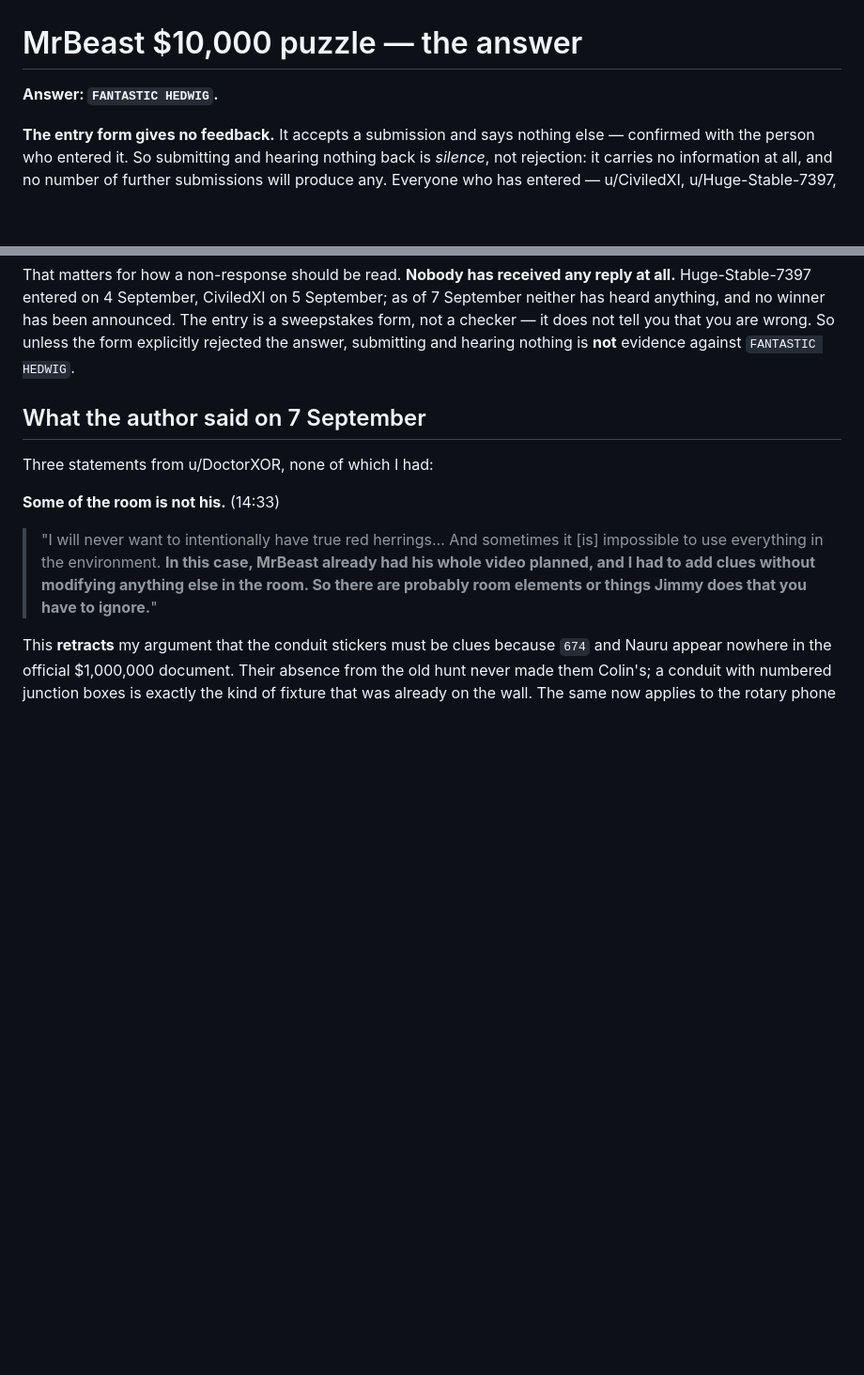
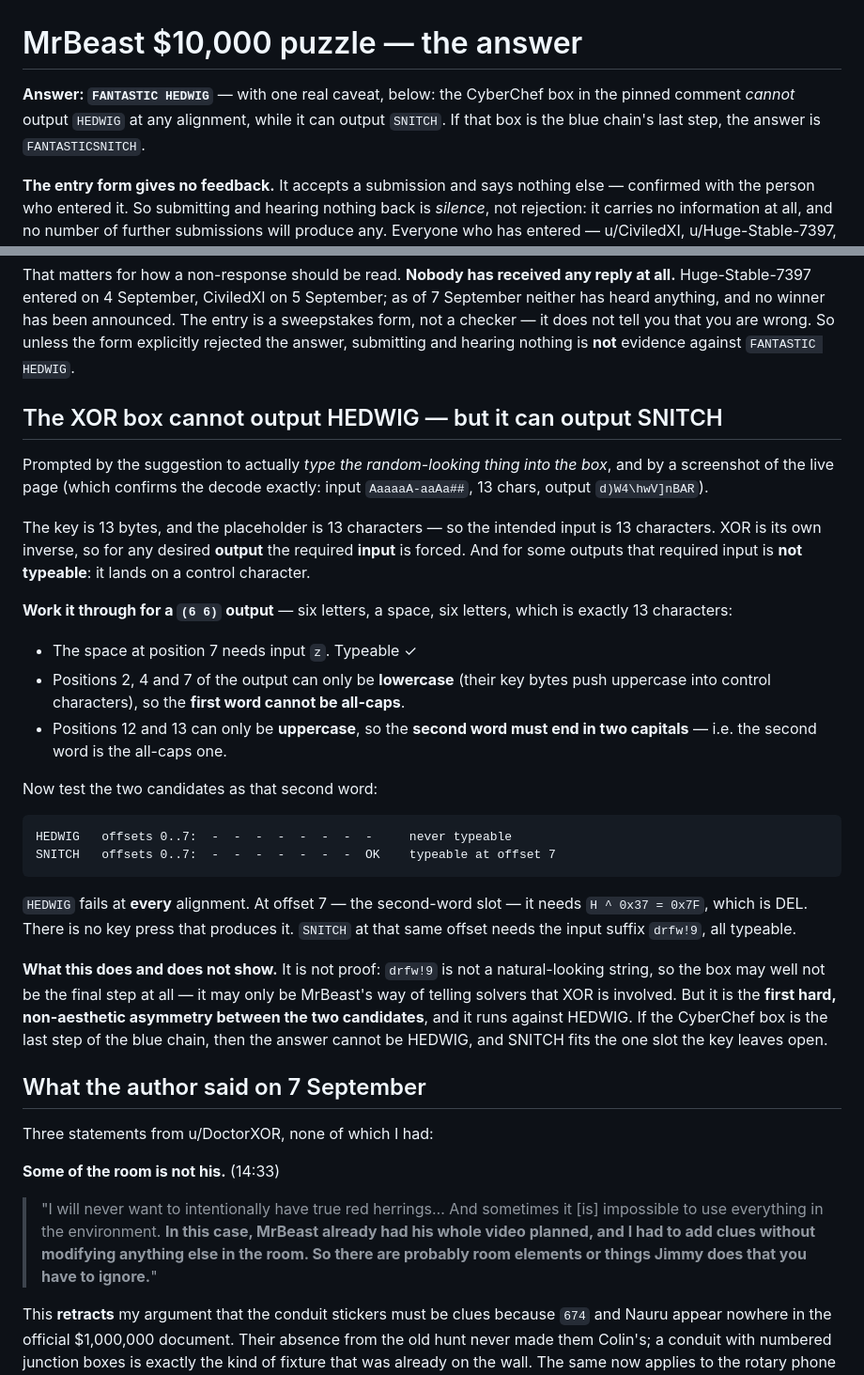
Before and after one commit to nahidingitabi/gunnazinadgunu, a Markdown page: ANSWER.md, 2 parts joined by grey strips. Shown at 94% size. Drawn GitHub-style; blank space fills up the shorter version.

Commit message:
The XOR box cannot output HEDWIG at any alignment; it can output SNITCH
A screenshot of the live CyberChef page confirms the decode exactly, and
with it that the intended input is 13 characters - the key's length and
the placeholder's length.

XOR is its own inverse, so a desired output forces the input, and for
some outputs that input is a control character no key press produces.
Worked through for a (6 6) output - six letters, space, six letters, 13
characters exactly - the space needs input 'z', the first word cannot be
all-caps, and the second word must end in two capitals.

Against that, HEDWIG is untypeable at every one of the eight alignments;
at the second-word slot it needs H ^ 0x37 = 0x7F, DEL. SNITCH is
typeable at exactly that slot.

Not proof - the required suffix drfw!9 is not a natural string, so the
box may only be signalling that XOR is involved. But it is the first hard
asymmetry between the two candidates, and it runs against HEDWIG.

Co-Authored-By: Claude Opus 5 <noreply@anthropic.com>
Claude-Session: https://claude.ai/code/session_01W8ozhhuEtvLZKFUDuhSoDw

````diff
--- a/ANSWER.md
+++ b/ANSWER.md
@@ -1,6 +1,8 @@
 # MrBeast $10,000 puzzle — the answer
 
-**Answer: `FANTASTIC HEDWIG`.**
+**Answer: `FANTASTIC HEDWIG`** — with one real caveat, below: the CyberChef box in the
+pinned comment *cannot* output `HEDWIG` at any alignment, while it can output `SNITCH`.
+If that box is the blue chain's last step, the answer is `FANTASTICSNITCH`.
 
 **The entry form gives no feedback.** It accepts a submission and says nothing else —
 confirmed with the person who entered it. So submitting and hearing nothing back is
@@ -186,6 +188,44 @@ all.** Huge-Stable-7397 entered on 4 September, CiviledXI on 5 September; as of
 sweepstakes form, not a checker — it does not tell you that you are wrong. So unless the
 form explicitly rejected the answer, submitting and hearing nothing is **not** evidence
 against `FANTASTIC HEDWIG`.
+
+## The XOR box cannot output HEDWIG — but it can output SNITCH
+
+Prompted by the suggestion to actually *type the random-looking thing into the box*, and
+by a screenshot of the live page (which confirms the decode exactly: input
+`AaaaaA-aaAa##`, 13 chars, output `d)W4\hwV]nBAR`).
+
+The key is 13 bytes, and the placeholder is 13 characters — so the intended input is 13
+characters. XOR is its own inverse, so for any desired **output** the required **input** is
+forced. And for some outputs that required input is **not typeable**: it lands on a
+control character.
+
+**Work it through for a `(6 6)` output** — six letters, a space, six letters, which is
+exactly 13 characters:
+
+- The space at position 7 needs input `z`. Typeable ✓
+- Positions 2, 4 and 7 of the output can only be **lowercase** (their key bytes push
+  uppercase into control characters), so the **first word cannot be all-caps**.
+- Positions 12 and 13 can only be **uppercase**, so the **second word must end in two
+  capitals** — i.e. the second word is the all-caps one.
+
+Now test the two candidates as that second word:
+
+```
+HEDWIG   offsets 0..7:  -  -  -  -  -  -  -  -     never typeable
+SNITCH   offsets 0..7:  -  -  -  -  -  -  -  OK    typeable at offset 7
+```
+
+`HEDWIG` fails at **every** alignment. At offset 7 — the second-word slot — it needs
+`H ^ 0x37 = 0x7F`, which is DEL. There is no key press that produces it. `SNITCH` at that
+same offset needs the input suffix `drfw!9`, all typeable.
+
+**What this does and does not show.** It is not proof: `drfw!9` is not a natural-looking
+string, so the box may well not be the final step at all — it may only be MrBeast's way of
+telling solvers that XOR is involved. But it is the **first hard, non-aesthetic asymmetry
+between the two candidates**, and it runs against HEDWIG. If the CyberChef box is the last
+step of the blue chain, then the answer cannot be HEDWIG, and SNITCH fits the one slot the
+key leaves open.
 
 ## What the author said on 7 September
 
````
